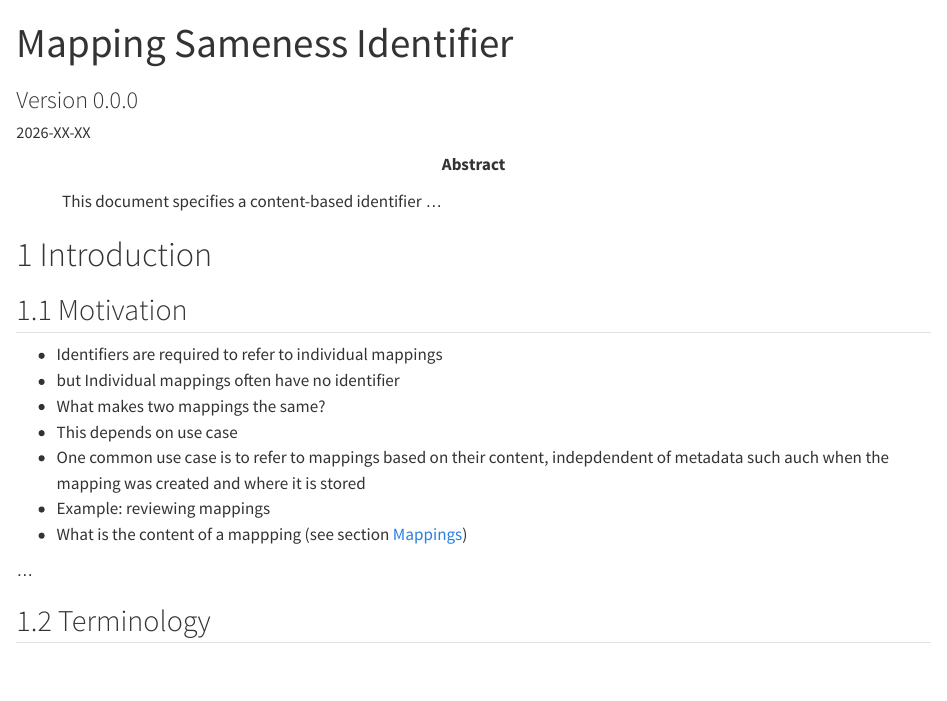
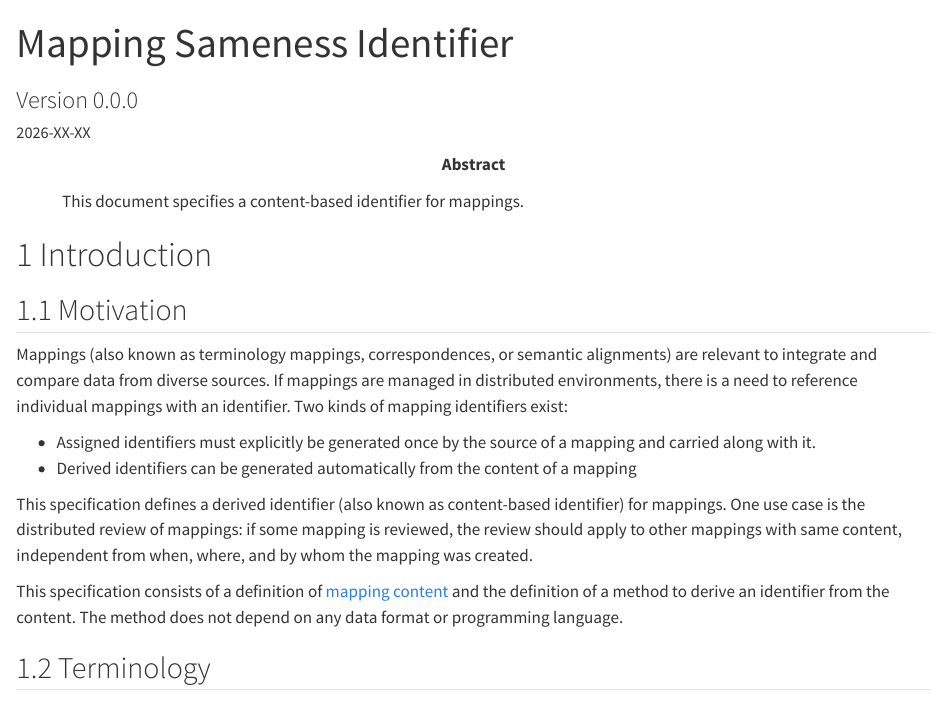
Before and after one commit to ts4nfdi/mapping-sameness-identifier, a Quarto document (index.qmd): the page in a window 1100 px wide, from its top. Rendered offline with R 4.5, knitr and Pandoc in place of Quarto, with nearby package versions.

Commit message:
Introduction

```diff
--- a/index.qmd
+++ b/index.qmd
@@ -13,29 +13,25 @@ authors:
   affiliations:
    - name: RWTH Aachen
 abstract: |
- This document specifies a content-based identifier ...
+ This document specifies a content-based identifier for mappings.
 ---
 
 # Introduction
 
 ## Motivation
 
-- Identifiers are required to refer to individual mappings
-- but Individual mappings often have no identifier
-- What makes two mappings the same?
-- This depends on use case
-- One common use case is to refer to mappings based on their content, indepdendent of metadata such auch when the mapping was created and where it is stored
-- Example: reviewing mappings
-- What is the content of a mappping (see section [Mappings](#mappings))
+Mappings (also known as terminology mappings, correspondences, or semantic alignments) are relevant to integrate and compare data from diverse sources. If mappings are managed in distributed environments, there is a need to reference individual mappings with an identifier. Two kinds of mapping identifiers exist:
 
-...
+- Assigned identifiers must explicitly be generated once by the source of a mapping and carried along with it.
+- Derived identifiers can be generated automatically from the content of a mapping
+
+This specification defines a derived identifier (also known as content-based identifier) for mappings. One use case is the distributed review of mappings: if some mapping is reviewed, the review should apply to other mappings with same content, independent from when, where, and by whom the mapping was created.
+
+This specification consists of a definition of [mapping content](#mappings) and the definition of a method to derive an identifier from the content. The method does not depend on any data format or programming language.
 
 ## Terminology
 
-The key words "MUST", "MUST NOT", "REQUIRED", "SHOULD", "SHOULD NOT",
-"RECOMMENDED", "NOT RECOMMENDED", "MAY", and "OPTIONAL" in this document are to
-be interpreted as described in BCP 14 ([RFC 2119] and [RFC 8174]) when, and
-only when, they appear in all capitals, as shown here.
+The key words "MUST", "MUST NOT", "REQUIRED", "SHOULD", "SHOULD NOT", "RECOMMENDED", "NOT RECOMMENDED", "MAY", and "OPTIONAL" in this document are to be interpreted as described in BCP 14 ([RFC 2119] and [RFC 8174]) when, and only when, they appear in all capitals, as shown here.
 
 # Mappings
 
```
Also changed, not shown: 1 other file.
